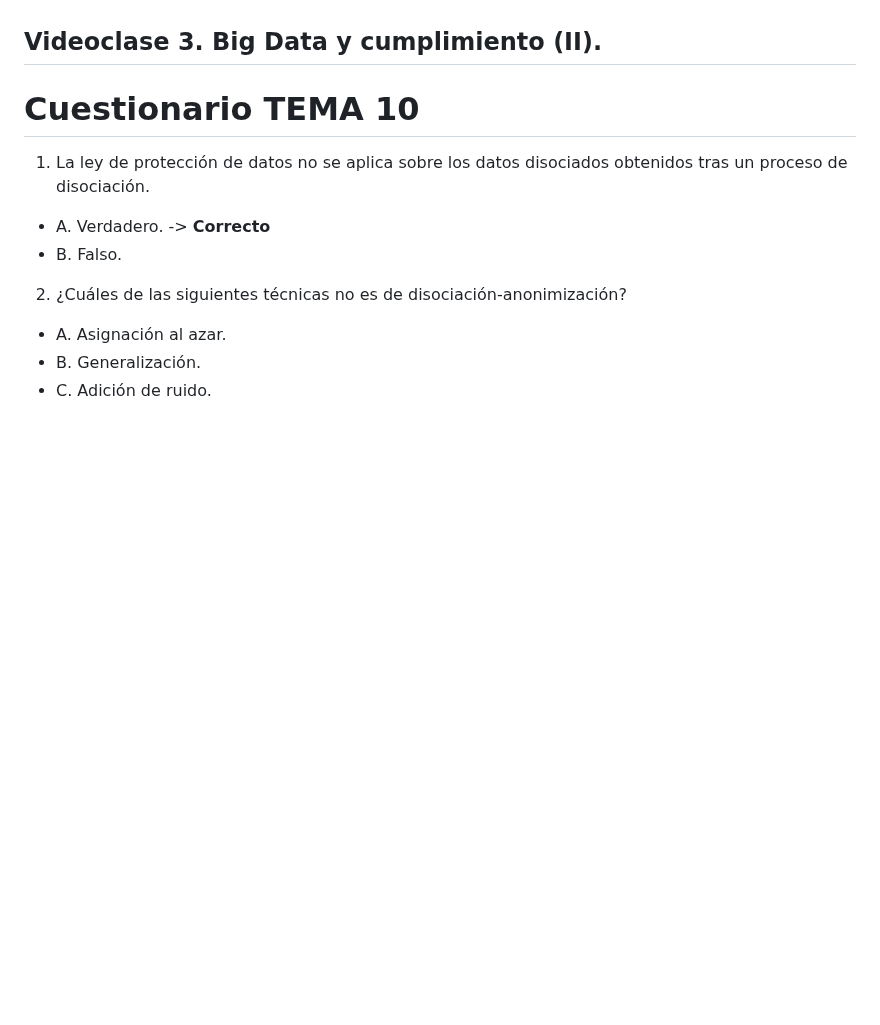
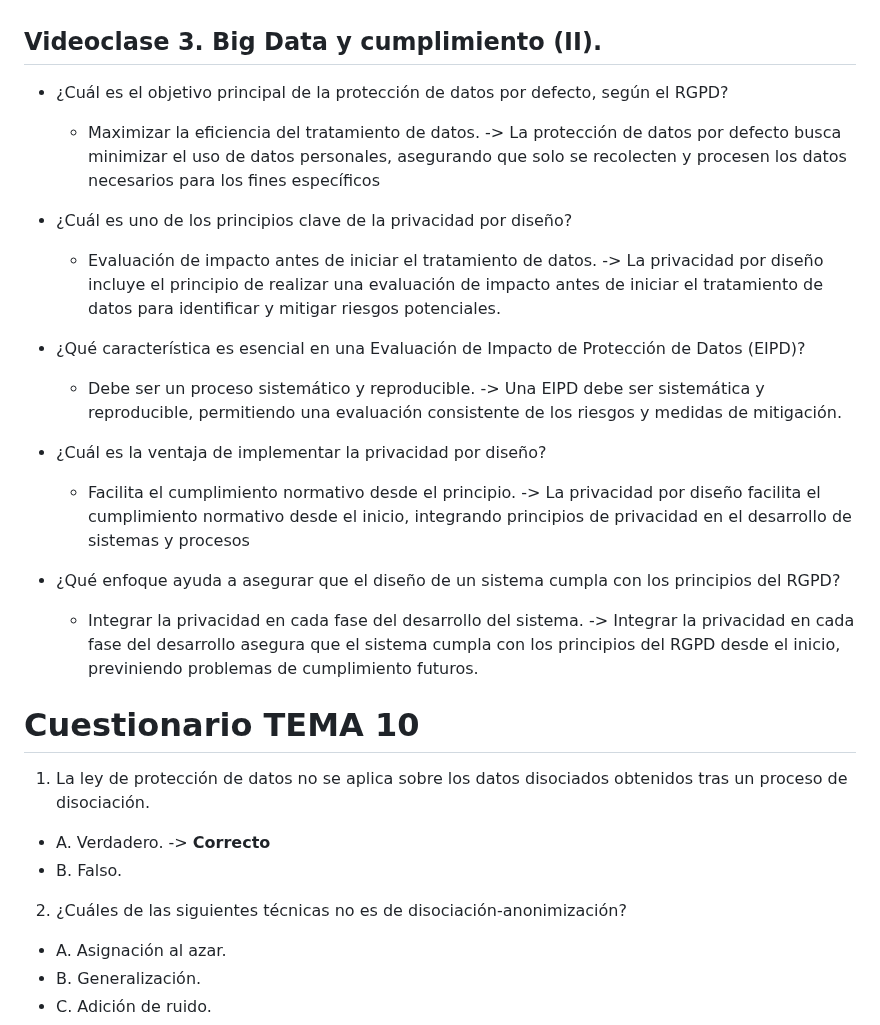
Before and after one commit to LeoSan/MaestriaAnalisisDatosBigData_UNIR_2024, a Markdown page: 01_Semestre/03_GobiernoDatoTomaDecisiones/Cuestionario.md, the part around the change. Drawn GitHub-style; blank space fills up the shorter version.

```diff
--- a/01_Semestre/03_GobiernoDatoTomaDecisiones/Cuestionario.md
+++ b/01_Semestre/03_GobiernoDatoTomaDecisiones/Cuestionario.md
@@ -1002,6 +1002,23 @@ que afectará a todos los miembros de la comunidad educativa. Es este contexto,
 
 ## Videoclase 3. Big Data y cumplimiento (II).
 
+- ¿Cuál es el objetivo principal de la protección de datos por defecto, según el RGPD?
+  - Maximizar la eficiencia del tratamiento de datos. -> La protección de datos por defecto busca minimizar el uso de datos personales, asegurando que solo se recolecten y procesen los datos necesarios para los fines específicos
+
+- ¿Cuál es uno de los principios clave de la privacidad por diseño?
+   - Evaluación de impacto antes de iniciar el tratamiento de datos. -> La privacidad por diseño incluye el principio de realizar una evaluación de impacto antes de iniciar el tratamiento de datos para identificar y mitigar riesgos potenciales.
+
+- ¿Qué característica es esencial en una Evaluación de Impacto de Protección de Datos (EIPD)?
+  - Debe ser un proceso sistemático y reproducible. -> Una EIPD debe ser sistemática y reproducible, permitiendo una evaluación consistente de los riesgos y medidas de mitigación.
+
+- ¿Cuál es la ventaja de implementar la privacidad por diseño?
+  - Facilita el cumplimiento normativo desde el principio. -> La privacidad por diseño facilita el cumplimiento normativo desde el inicio, integrando principios de privacidad en el desarrollo de sistemas y procesos
+
+- ¿Qué enfoque ayuda a asegurar que el diseño de un sistema cumpla con los principios del RGPD?
+  - Integrar la privacidad en cada fase del desarrollo del sistema. -> Integrar la privacidad en cada fase del desarrollo asegura que el sistema cumpla con los principios del RGPD desde el inicio, previniendo problemas de cumplimiento futuros.
+
+
+
 # Cuestionario TEMA 10
 
 1. La ley de protección de datos no se aplica sobre los datos disociados obtenidos
```
